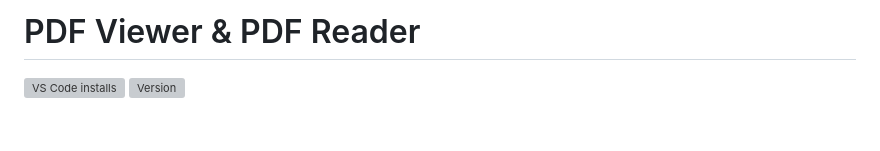
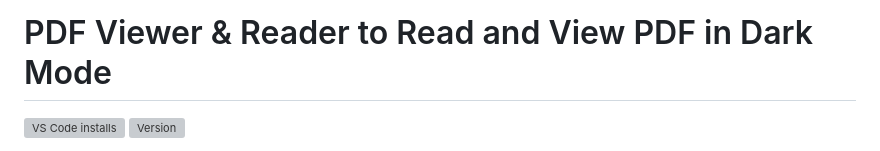
Before and after one commit to theluckystrike/pdf-viewer-vscode, a Markdown page: README.md, the part around the change. Drawn GitHub-style; blank space fills up the shorter version; grey boxes are pictures that could not be loaded.

Commit message:
0.2.10: View, Read and Dark Mode in the display name, search card, file-type icon, rating ask v2.1, Rate first in the footer (EXEC2, EXEC3, EXEC6)

```diff
--- a/README.md
+++ b/README.md
@@ -1,4 +1,4 @@
-# PDF Viewer & PDF Reader
+# PDF Viewer & Reader to Read and View PDF in Dark Mode
 
 <a href="https://marketplace.visualstudio.com/items?itemName=zovo.pdf-viewer-dark"><img src="https://img.shields.io/visual-studio-marketplace/i/zovo.pdf-viewer-dark?label=VS%20Code%20installs" alt="VS Code installs"></a>
 <a href="https://marketplace.visualstudio.com/items?itemName=zovo.pdf-viewer-dark"><img src="https://img.shields.io/visual-studio-marketplace/v/zovo.pdf-viewer-dark?label=version" alt="Version"></a>
```
Also changed, not shown: CHANGELOG.md (+7 -0 lines), icon.png, 7 other files.
